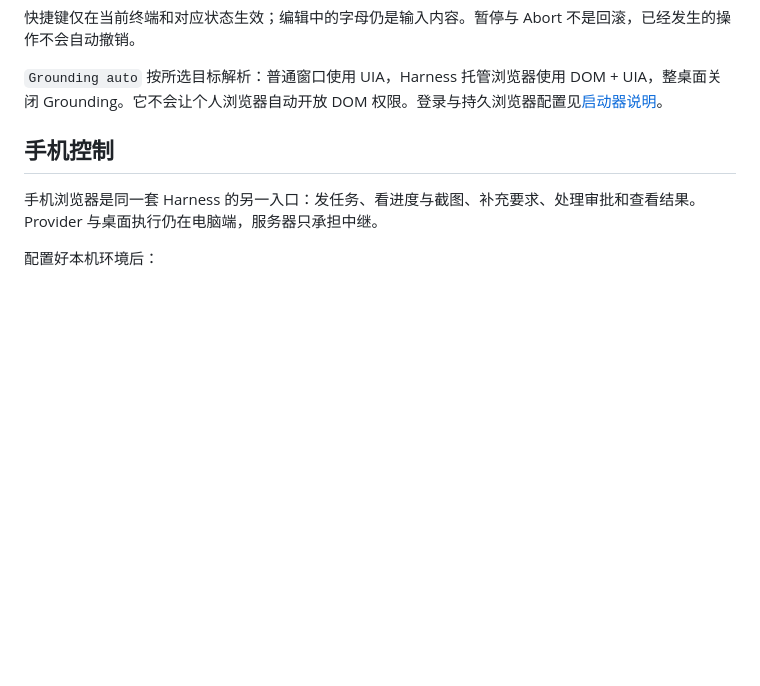
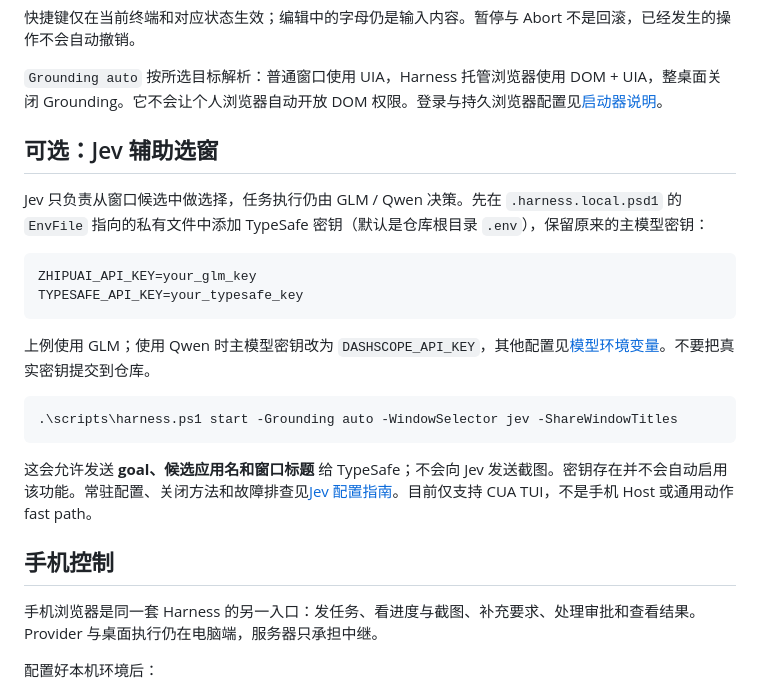
Before and after one commit to wszkxlllll/Computer-Harness, a Markdown page: README.md, the part around the change. GitHub-like rendering; blank space fills up the shorter version.

Commit message:
docs: explain Jev credentials and window selection setup

````diff
--- a/README.md
+++ b/README.md
@@ -71,6 +71,23 @@ Copy-Item .harness.local.example.psd1 .harness.local.psd1
 快捷键仅在当前终端和对应状态生效；编辑中的字母仍是输入内容。暂停与 Abort 不是回滚，已经发生的操作不会自动撤销。
 
 `Grounding auto` 按所选目标解析：普通窗口使用 UIA，Harness 托管浏览器使用 DOM + UIA，整桌面关闭 Grounding。它不会让个人浏览器自动开放 DOM 权限。登录与持久浏览器配置见[启动器说明](./docs/local-launcher.md)。
+
+## 可选：Jev 辅助选窗
+
+Jev 只负责从窗口候选中做选择，任务执行仍由 GLM / Qwen 决策。先在 `.harness.local.psd1` 的 `EnvFile` 指向的私有文件中添加 TypeSafe 密钥（默认是仓库根目录 `.env`），保留原来的主模型密钥：
+
+```dotenv
+ZHIPUAI_API_KEY=your_glm_key
+TYPESAFE_API_KEY=your_typesafe_key
+```
+
+上例使用 GLM；使用 Qwen 时主模型密钥改为 `DASHSCOPE_API_KEY`，其他配置见[模型环境变量](./docs/getting-started.md)。不要把真实密钥提交到仓库。
+
+```powershell
+.\scripts\harness.ps1 start -Grounding auto -WindowSelector jev -ShareWindowTitles
+```
+
+这会允许发送 **goal、候选应用名和窗口标题** 给 TypeSafe；不会向 Jev 发送截图。密钥存在并不会自动启用该功能。常驻配置、关闭方法和故障排查见[Jev 配置指南](./docs/local-launcher.md#jev-辅助选窗可选)。目前仅支持 CUA TUI，不是手机 Host 或通用动作 fast path。
 
 ## 手机控制
 
````
Also changed, not shown: docs/getting-started.md (+1 -0 lines), docs/local-launcher.md (+36 -0 lines).
